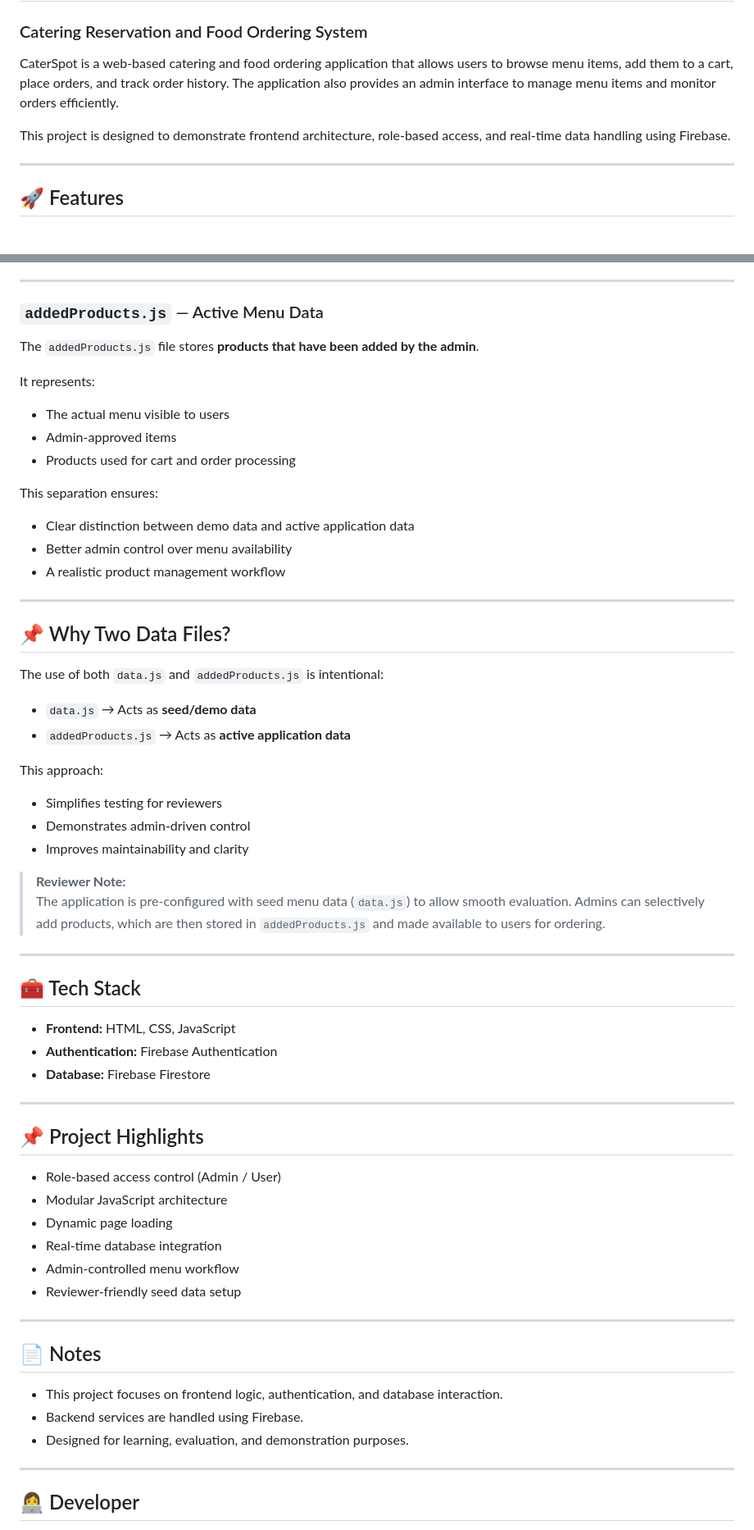
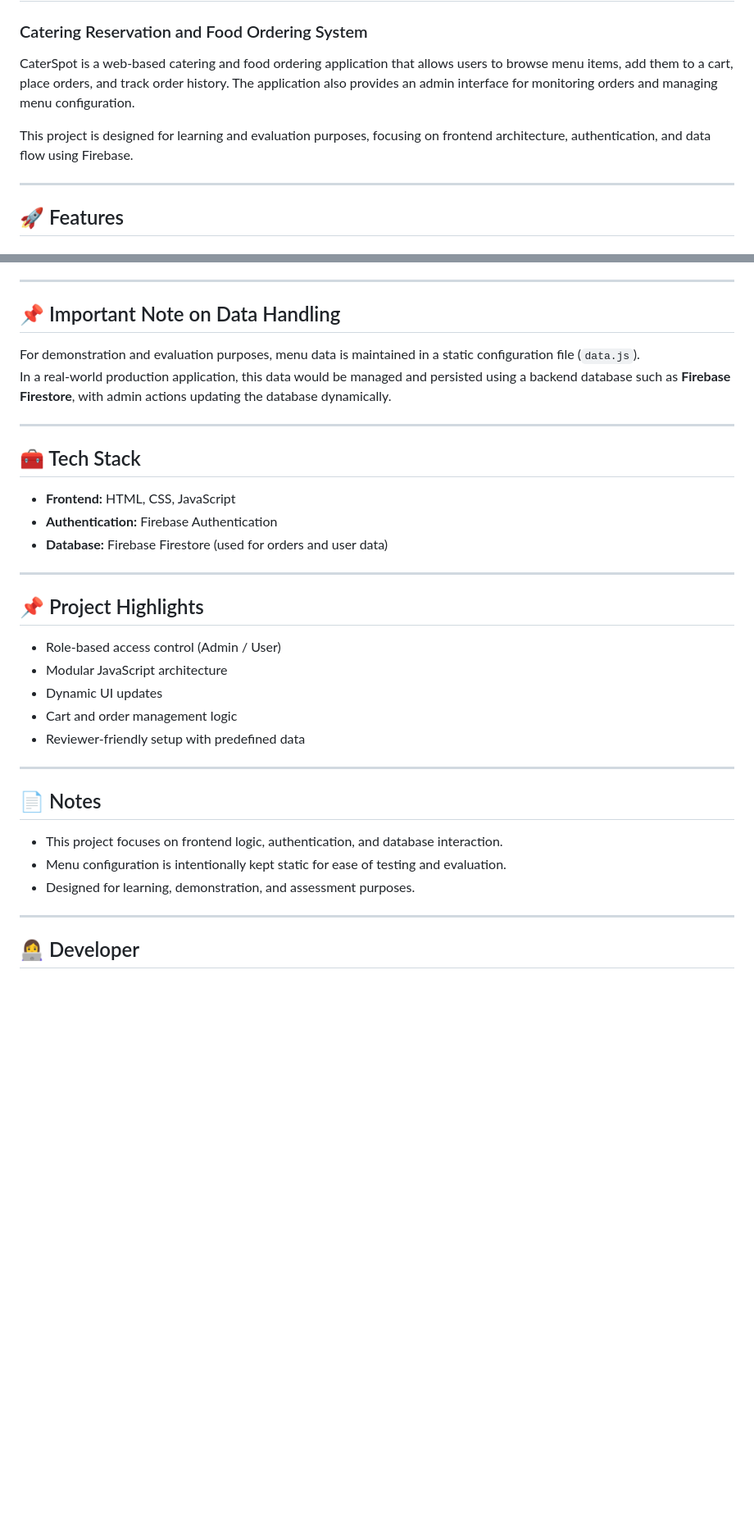
Before and after one commit to RatnaPriya-2/CaterSpot--Catering--Order-System, a Markdown page: README.md, 2 parts joined by grey strips. Shown at 82% size. Rendered like a GitHub page; blank space fills up the shorter version.

Commit message:
Revise README for clarity and feature updates
Updated README to streamline features and clarify data handling.

```diff
--- a/README.md
+++ b/README.md
@@ -1,9 +1,9 @@
 # CaterSpot 🍽️
 ### Catering Reservation and Food Ordering System
 
-CaterSpot is a web-based catering and food ordering application that allows users to browse menu items, add them to a cart, place orders, and track order history. The application also provides an admin interface to manage menu items and monitor orders efficiently.
+CaterSpot is a web-based catering and food ordering application that allows users to browse menu items, add them to a cart, place orders, and track order history. The application also provides an admin interface for monitoring orders and managing menu configuration.
 
-This project is designed to demonstrate frontend architecture, role-based access, and real-time data handling using Firebase.
+This project is designed for learning and evaluation purposes, focusing on frontend architecture, authentication, and data flow using Firebase.
 
 ---
 
@@ -89,58 +75,32 @@ This file is useful for:
 
 ---
 
-### `addedProducts.js` — Active Menu Data
-The `addedProducts.js` file stores **products that have been added by the admin**.
-
-It represents:
-- The actual menu visible to users
-- Admin-approved items
-- Products used for cart and order processing
-
-This separation ensures:
-- Clear distinction between demo data and active application data
-- Better admin control over menu availability
-- A realistic product management workflow
-
----
-
-## 📌 Why Two Data Files?
-The use of both `data.js` and `addedProducts.js` is intentional:
-
-- `data.js` → Acts as **seed/demo data**
-- `addedProducts.js` → Acts as **active application data**
-
-This approach:
-- Simplifies testing for reviewers
-- Demonstrates admin-driven control
-- Improves maintainability and clarity
-
-> **Reviewer Note:**
-> The application is pre-configured with seed menu data (`data.js`) to allow smooth evaluation. Admins can selectively add products, which are then stored in `addedProducts.js` and made available to users for ordering.
+## 📌 Important Note on Data Handling
+For demonstration and evaluation purposes, menu data is maintained in a static configuration file (`data.js`).
+In a real-world production application, this data would be managed and persisted using a backend database such as **Firebase Firestore**, with admin actions updating the database dynamically.
 
 ---
 
 ## 🧰 Tech Stack
 - **Frontend:** HTML, CSS, JavaScript
 - **Authentication:** Firebase Authentication
-- **Database:** Firebase Firestore
+- **Database:** Firebase Firestore (used for orders and user data)
 
 ---
 
 ## 📌 Project Highlights
 - Role-based access control (Admin / User)
 - Modular JavaScript architecture
-- Dynamic page loading
-- Real-time database integration
-- Admin-controlled menu workflow
-- Reviewer-friendly seed data setup
+- Dynamic UI updates
+- Cart and order management logic
+- Reviewer-friendly setup with predefined data
 
 ---
 
 ## 📄 Notes
 - This project focuses on frontend logic, authentication, and database interaction.
-- Backend services are handled using Firebase.
-- Designed for learning, evaluation, and demonstration purposes.
+- Menu configuration is intentionally kept static for ease of testing and evaluation.
+- Designed for learning, demonstration, and assessment purposes.
 
 ---
 
```
Also changed, not shown: other parts of README.md (+13 -27 lines).
